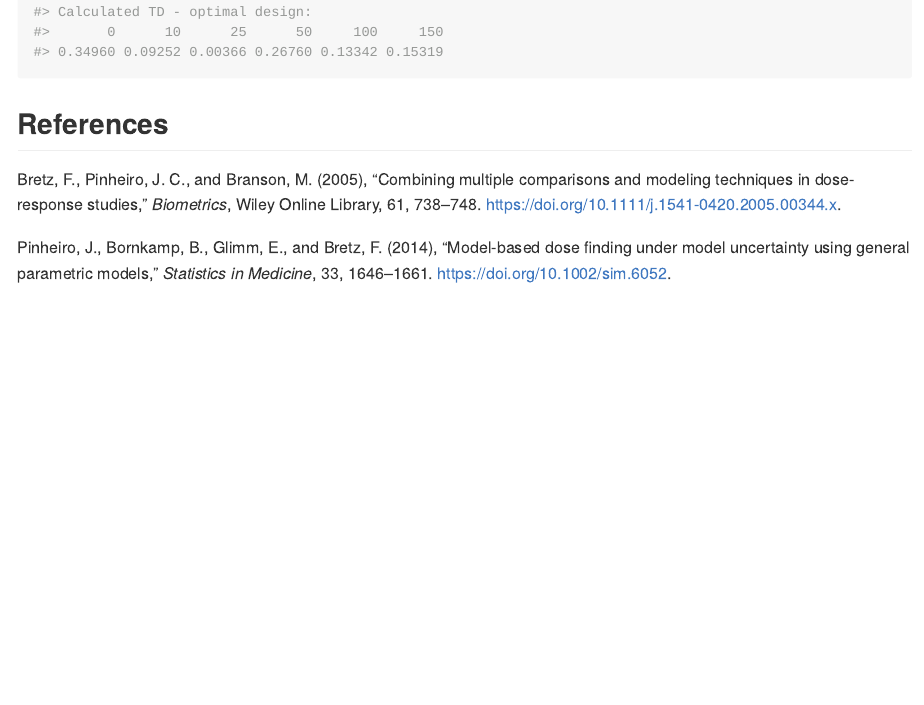
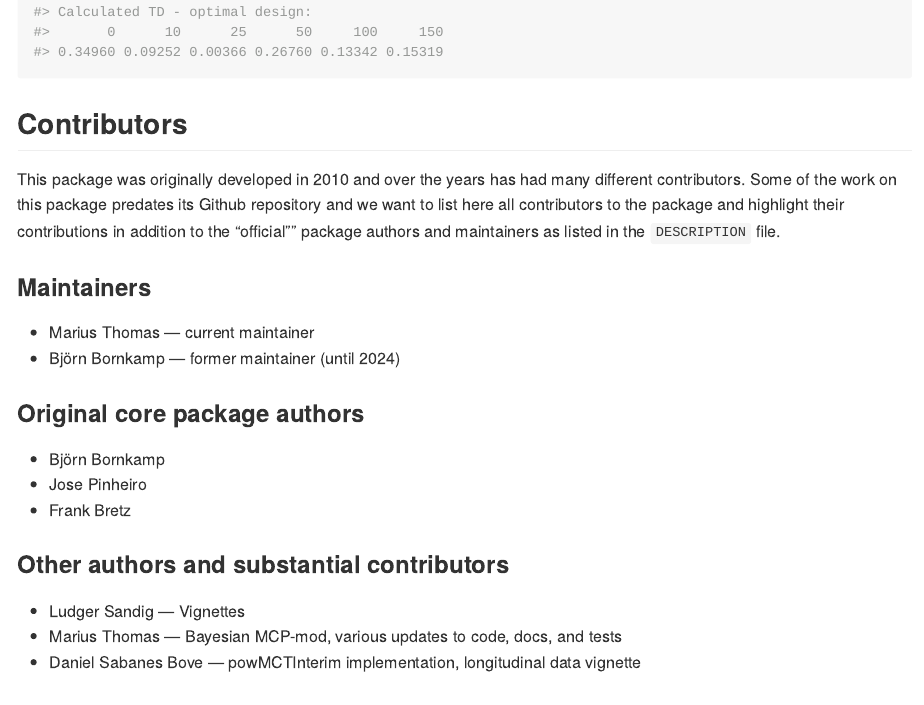
Before and after one commit to openpharma/DoseFinding, an R Markdown document (README.Rmd): the page in a window 1100 px wide, from 1990 px down. The pictures show the output file README.md that the author committed with the source, drawn offline in the style of GitHub; badge pictures from the web are left out.

Commit message:
add contributors section to readme

````diff
--- a/README.Rmd
+++ b/README.Rmd
@@ -79,4 +79,30 @@
 optDesign(fmodels, weights, Delta=0.2, designCrit="TD")
 ```
 
+## Contributors
+
+This package was originally developed in 2010 and over the years has had many different
+contributors. Some of the work on this package predates its Github repository
+and we want to list here all contributors to the package and highlight their
+contributions in addition to the "official"" package authors and maintainers
+as listed in the `DESCRIPTION` file.
+
+### Maintainers
+
+- Marius Thomas — current maintainer
+- Björn Bornkamp — former maintainer (until 2024)
+
+### Original core package authors
+
+- Björn Bornkamp
+- Jose Pinheiro
+- Frank Bretz
+
+### Other authors and substantial contributors
+
+- Ludger Sandig — Vignettes
+- Marius Thomas — Bayesian MCP-mod, various updates to code, docs, and tests
+- Daniel Sabanes Bove — powMCTInterim implementation, longitudinal data vignette
+
+
 ## References
````
Also changed, not shown: README.md.
